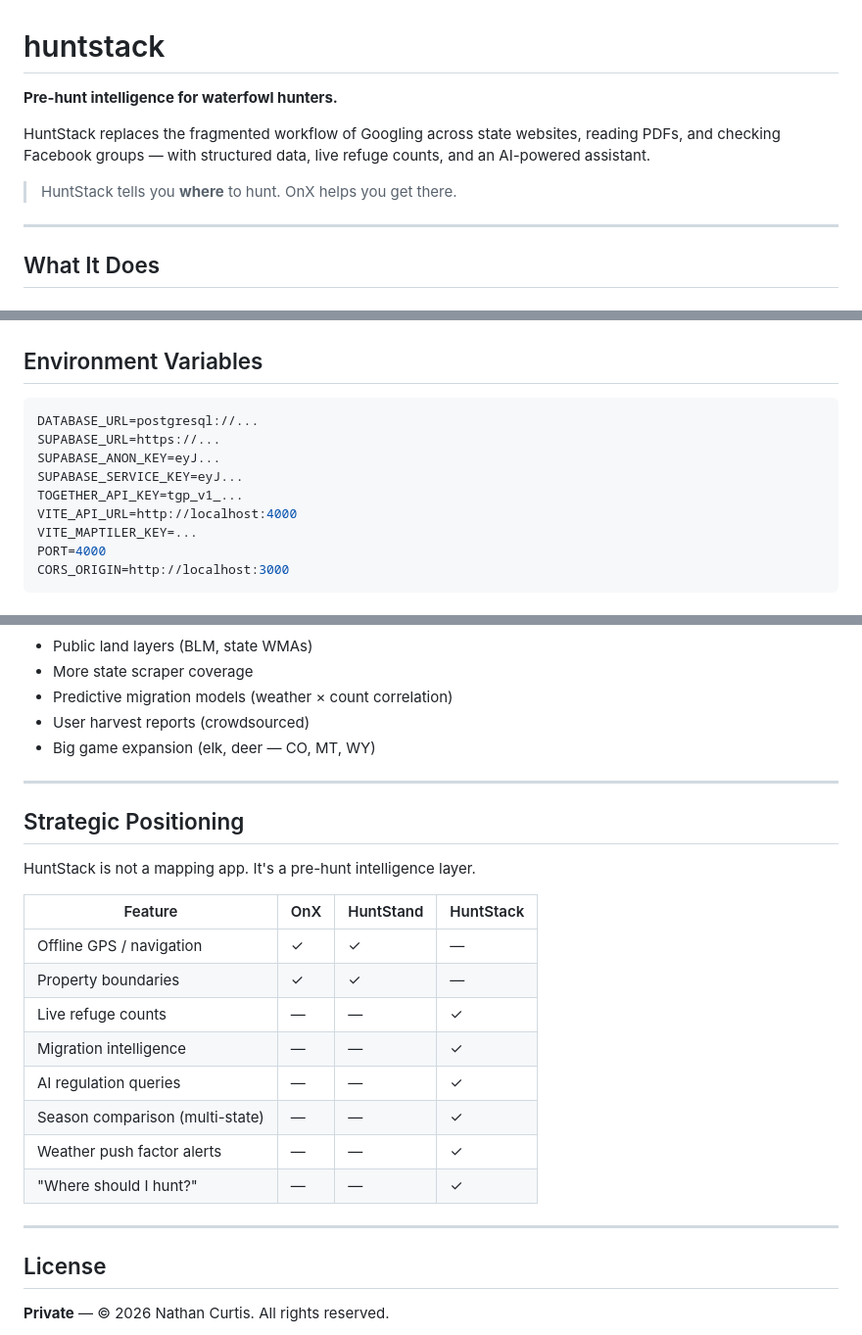
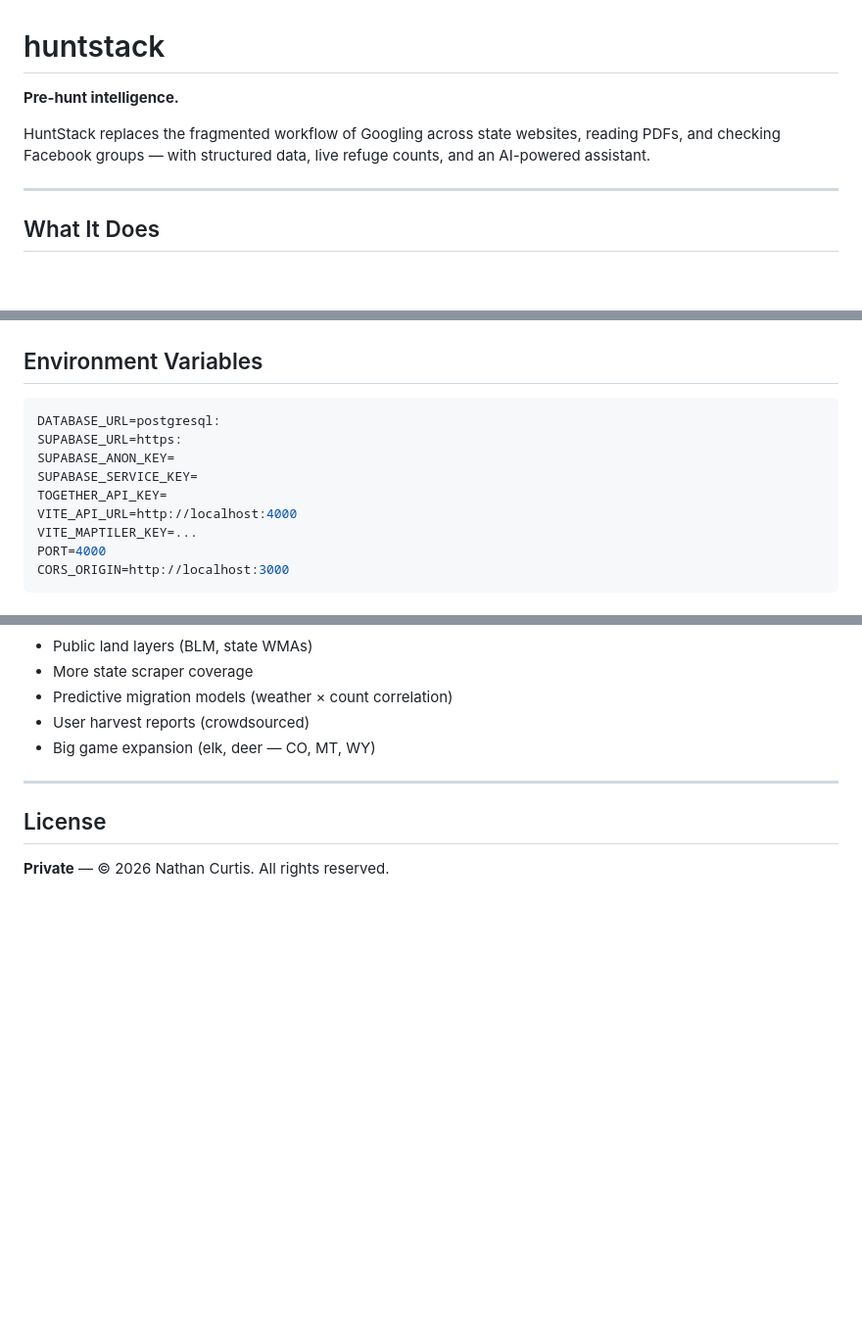
Before and after one commit to njcurtis3/huntstack, a Markdown page: README.md, 3 parts joined by grey strips. Shown at 98% size. GitHub-like rendering; blank space fills up the shorter version.

````diff
--- a/README.md
+++ b/README.md
@@ -1,10 +1,8 @@
 # huntstack
 
-**Pre-hunt intelligence for waterfowl hunters.**
+**Pre-hunt intelligence.**
 
 HuntStack replaces the fragmented workflow of Googling across state websites, reading PDFs, and checking Facebook groups — with structured data, live refuge counts, and an AI-powered assistant.
-
-> HuntStack tells you **where** to hunt. OnX helps you get there.
 
 ---
 
@@ -174,11 +172,11 @@ Swagger docs at `http://localhost:4000/docs` when running locally.
 ## Environment Variables
 
 ```bash
-DATABASE_URL=postgresql://...
-SUPABASE_URL=https://...
-SUPABASE_ANON_KEY=eyJ...
-SUPABASE_SERVICE_KEY=eyJ...
-TOGETHER_API_KEY=tgp_v1_...
+DATABASE_URL=postgresql:
+SUPABASE_URL=https:
+SUPABASE_ANON_KEY=
+SUPABASE_SERVICE_KEY=
+TOGETHER_API_KEY=
 VITE_API_URL=http://localhost:4000
 VITE_MAPTILER_KEY=...
 PORT=4000
@@ -223,23 +221,6 @@ V1 targets waterfowl hunters in the Central and Mississippi Flyways.
 
 ---
 
-## Strategic Positioning
-
-HuntStack is not a mapping app. It's a pre-hunt intelligence layer.
-
-| Feature | OnX | HuntStand | HuntStack |
-| ------- | --- | --------- | --------- |
-| Offline GPS / navigation | ✓ | ✓ | — |
-| Property boundaries | ✓ | ✓ | — |
-| Live refuge counts | — | — | ✓ |
-| Migration intelligence | — | — | ✓ |
-| AI regulation queries | — | — | ✓ |
-| Season comparison (multi-state) | — | — | ✓ |
-| Weather push factor alerts | — | — | ✓ |
-| "Where should I hunt?" | — | — | ✓ |
-
----
-
 ## License
 
 **Private** — © 2026 Nathan Curtis. All rights reserved.
````
